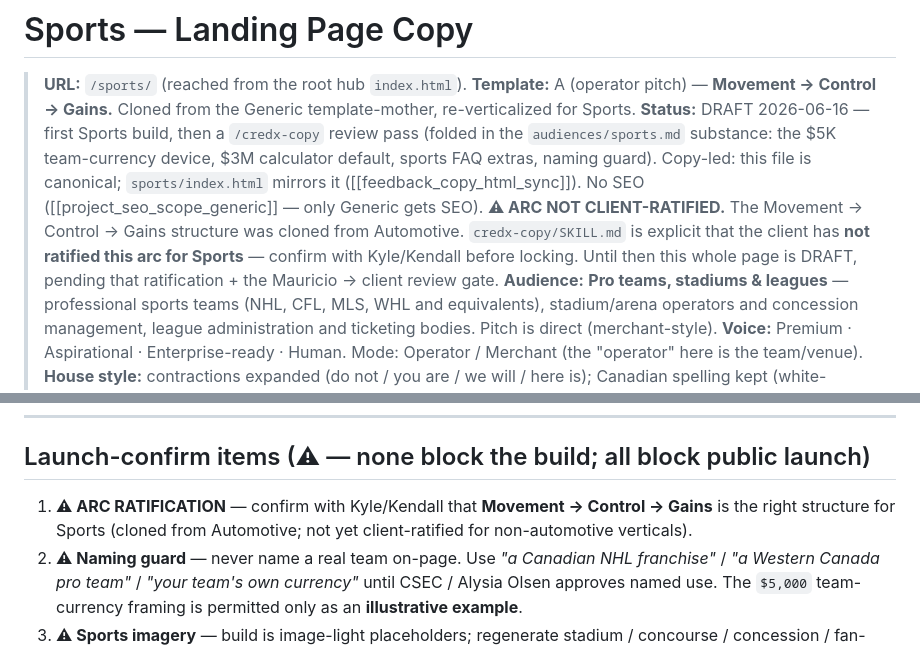
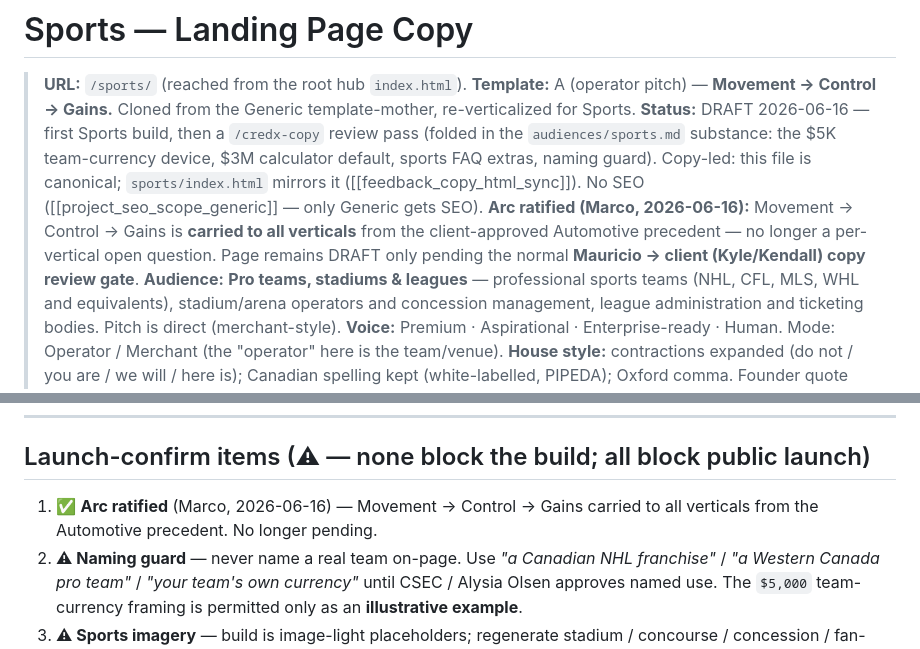
Before and after one commit to dingusandzazzy-designteam/credx_v2, a Markdown page: sports/copy.md, 2 parts joined by grey strips. GitHub-like rendering.

Commit message:
docs(sports): ratify Movement→Control→Gains arc for all verticals
Marco (2026-06-16): if the arc is ratified for Automotive, carry it to the
other verticals. Removes the "arc not client-ratified" blocker from Sports —
the page is DRAFT now only pending the normal Mauricio→client copy review.
credx-copy/SKILL.md + memory updated (local) so future verticals default to
this arc; old Pain→Opportunity→Outcome is dead. POS keeps the spine, adapted
to its channel pitch.

Co-Authored-By: Claude Opus 4.8 (1M context) <noreply@anthropic.com>

```diff
--- a/sports/copy.md
+++ b/sports/copy.md
@@ -3,7 +3,7 @@
 > **URL:** `/sports/` (reached from the root hub `index.html`).
 > **Template:** A (operator pitch) — **Movement → Control → Gains.** Cloned from the Generic template-mother, re-verticalized for Sports.
 > **Status:** DRAFT 2026-06-16 — first Sports build, then a `/credx-copy` review pass (folded in the `audiences/sports.md` substance: the $5K team-currency device, $3M calculator default, sports FAQ extras, naming guard). Copy-led: this file is canonical; `sports/index.html` mirrors it ([[feedback_copy_html_sync]]). No SEO ([[project_seo_scope_generic]] — only Generic gets SEO).
-> **⚠ ARC NOT CLIENT-RATIFIED.** The Movement → Control → Gains structure was cloned from Automotive. `credx-copy/SKILL.md` is explicit that the client has **not ratified this arc for Sports** — confirm with Kyle/Kendall before locking. Until then this whole page is DRAFT, pending that ratification + the Mauricio → client review gate.
+> **Arc ratified (Marco, 2026-06-16):** Movement → Control → Gains is **carried to all verticals** from the client-approved Automotive precedent — no longer a per-vertical open question. Page remains DRAFT only pending the normal **Mauricio → client (Kyle/Kendall) copy review gate**.
 > **Audience:** **Pro teams, stadiums & leagues** — professional sports teams (NHL, CFL, MLS, WHL and equivalents), stadium/arena operators and concession management, league administration and ticketing bodies. Pitch is direct (merchant-style).
 > **Voice:** Premium · Aspirational · Enterprise-ready · Human. Mode: Operator / Merchant (the "operator" here is the team/venue).
 > **House style:** contractions expanded (do not / you are / we will / here is); Canadian spelling kept (white-labelled, PIPEDA); Oxford comma. Founder quote held verbatim (exempt).
@@ -325,7 +325,7 @@ A secondary `Book a Demo` route opens a calendar booking, distinct from `Join th
 
 ## Launch-confirm items (⚠ — none block the build; all block public launch)
 
-1. **⚠ ARC RATIFICATION** — confirm with Kyle/Kendall that **Movement → Control → Gains** is the right structure for Sports (cloned from Automotive; not yet client-ratified for non-automotive verticals).
+1. ✅ **Arc ratified** (Marco, 2026-06-16) — Movement → Control → Gains carried to all verticals from the Automotive precedent. No longer pending.
 2. **⚠ Naming guard** — never name a real team on-page. Use *"a Canadian NHL franchise"* / *"a Western Canada pro team"* / *"your team's own currency"* until CSEC / Alysia Olsen approves named use. The `$5,000` team-currency framing is permitted only as an **illustrative example**.
 3. **⚠ Sports imagery** — build is image-light placeholders; regenerate stadium / concourse / concession / fan-checkout scenes (Phase 5).
 4. **⚠ `$60,000 a night` figure** — Discovery stat for a major NHL game; confirm it can be stated publicly.
```
